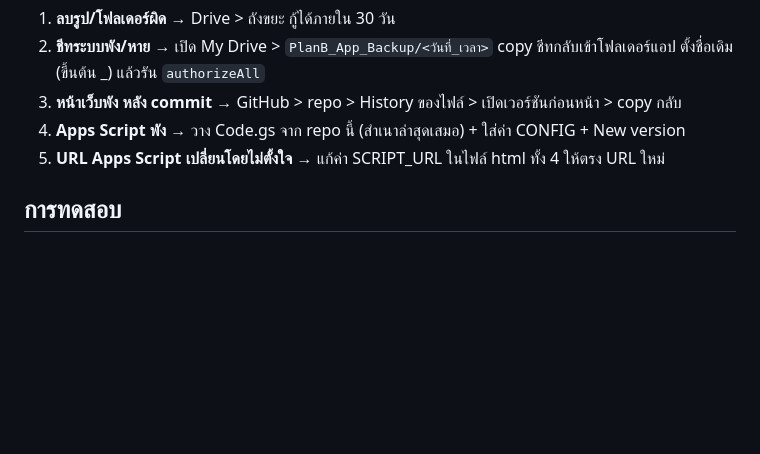
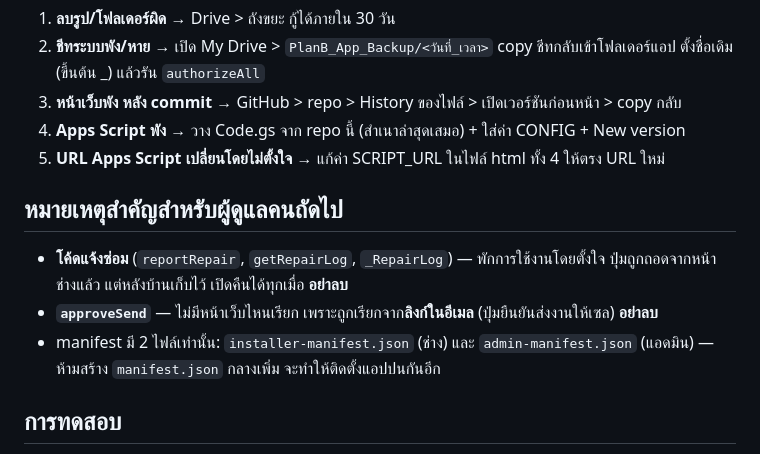
Before and after one commit to saranya-cmyk/installation-app, a Markdown page: README.md, the part around one of its changes. GitHub-like rendering; blank space fills up the shorter version.

Commit message:
README: CI badge + หมายเหตุกันลบโค้ด dormant ผิด

```diff
--- a/README.md
+++ b/README.md
@@ -51,6 +53,12 @@ GitHub Pages (หน้าเว็บทั้งหมด)          Google (
 4. **Apps Script พัง** → วาง Code.gs จาก repo นี้ (สำเนาล่าสุดเสมอ) + ใส่ค่า CONFIG + New version
 5. **URL Apps Script เปลี่ยนโดยไม่ตั้งใจ** → แก้ค่า SCRIPT_URL ในไฟล์ html ทั้ง 4 ให้ตรง URL ใหม่
 
+## หมายเหตุสำคัญสำหรับผู้ดูแลคนถัดไป
+
+- **โค้ดแจ้งซ่อม** (`reportRepair`, `getRepairLog`, `_RepairLog`) — พักการใช้งานโดยตั้งใจ ปุ่มถูกถอดจากหน้าช่างแล้ว แต่หลังบ้านเก็บไว้ เปิดคืนได้ทุกเมื่อ **อย่าลบ**
+- **`approveSend`** — ไม่มีหน้าเว็บไหนเรียก เพราะถูกเรียกจาก**ลิงก์ในอีเมล** (ปุ่มยืนยันส่งงานให้เซล) **อย่าลบ**
+- manifest มี 2 ไฟล์เท่านั้น: `installer-manifest.json` (ช่าง) และ `admin-manifest.json` (แอดมิน) — ห้ามสร้าง `manifest.json` กลางเพิ่ม จะทำให้ติดตั้งแอปปนกันอีก
+
 ## การทดสอบ
 
 โฟลเดอร์ `tests/` มีเทสอัตโนมัติ รันในเครื่อง: `cd tests && npm install && npm test`
```
Also changed, not shown: other parts of README.md (+2 -0 lines).
